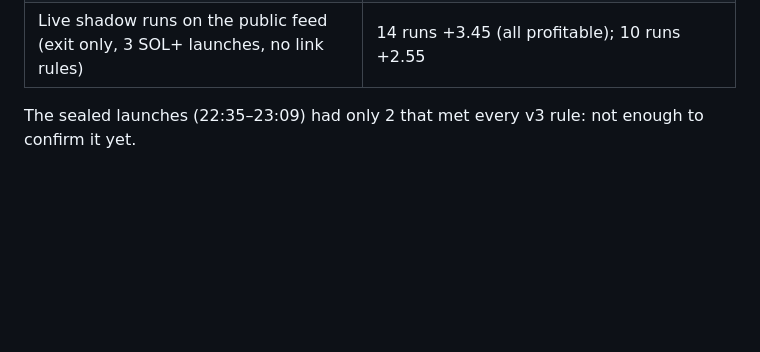
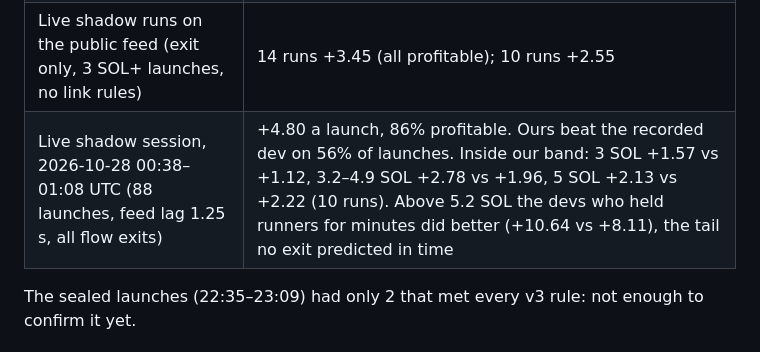
Before and after one commit to anxnd2211/memecoin-creation-bot, a Markdown page: docs/PLAYBOOK.md, the part around the change. Rendered like a GitHub page; blank space fills up the shorter version.

Commit message:
Playbook evidence: the live shadow session
Co-Authored-By: Claude Opus 5.5 <noreply@anthropic.com>

```diff
--- a/docs/PLAYBOOK.md
+++ b/docs/PLAYBOOK.md
@@ -39,6 +39,7 @@ each required to replicate in both halves of the hours:
 | Flow exit vs the 20 s timer by real delay, 713 launches at 5 SOL (slots are 0.213 s, not 0.4) | +0.22 at 0.4 s, +0.17 at 1–1.5 s, +0.12 at 2.5–3 s (all beyond noise), +0.05 at 5 s (noise) |
 | 15 s timer vs 20 s timer, same launches | 3.60 vs 3.49 SOL a launch |
 | Live shadow runs on the public feed (exit only, 3 SOL+ launches, no link rules) | 14 runs +3.45 (all profitable); 10 runs +2.55 |
+| Live shadow session, 2026-10-28 00:38–01:08 UTC (88 launches, feed lag 1.25 s, all flow exits) | +4.80 a launch, 86% profitable. Ours beat the recorded dev on 56% of launches. Inside our band: 3 SOL +1.57 vs +1.12, 3.2–4.9 SOL +2.78 vs +1.96, 5 SOL +2.13 vs +2.22 (10 runs). Above 5.2 SOL the devs who held runners for minutes did better (+10.64 vs +8.11), the tail no exit predicted in time |
 
 The sealed launches (22:35–23:09) had only 2 that met every v3 rule: not enough to confirm it yet.
 
```
